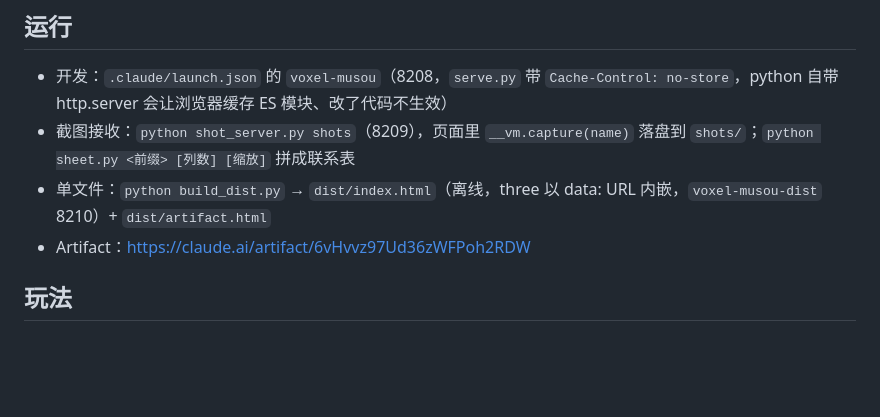
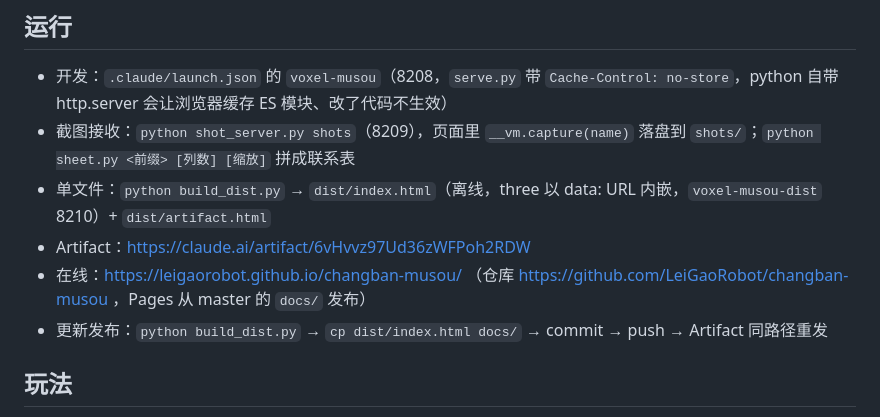
Before and after one commit to LeiGaoRobot/changban-musou, a Markdown page: README.md, the part around the change. Rendered like a GitHub page; blank space fills up the shorter version.

Commit message:
README: live URL and release steps
Co-Authored-By: Claude Opus 5.5 <noreply@anthropic.com>

```diff
--- a/README.md
+++ b/README.md
@@ -9,6 +9,8 @@
 - 截图接收：`python shot_server.py shots`（8209），页面里 `__vm.capture(name)` 落盘到 `shots/`；`python sheet.py <前缀> [列数] [缩放]` 拼成联系表
 - 单文件：`python build_dist.py` → `dist/index.html`（离线，three 以 data: URL 内嵌，`voxel-musou-dist` 8210）+ `dist/artifact.html`
 - Artifact：https://claude.ai/artifact/6vHvvz97Ud36zWFPoh2RDW
+- 在线：https://leigaorobot.github.io/changban-musou/ （仓库 https://github.com/LeiGaoRobot/changban-musou ，Pages 从 master 的 `docs/` 发布）
+- 更新发布：`python build_dist.py` → `cp dist/index.html docs/` → commit → push → Artifact 同路径重发
 
 ## 玩法
 
```
